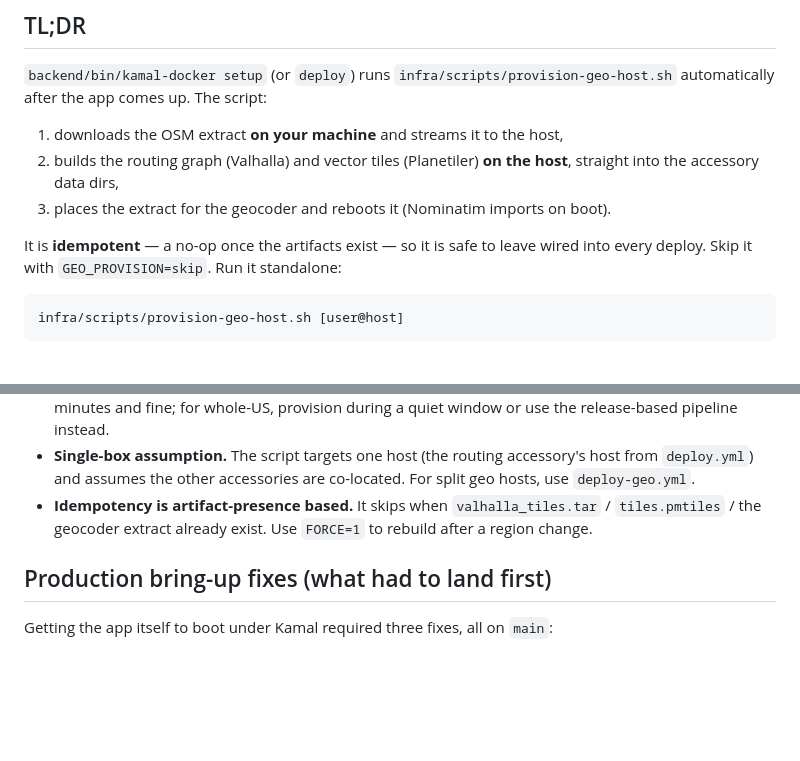
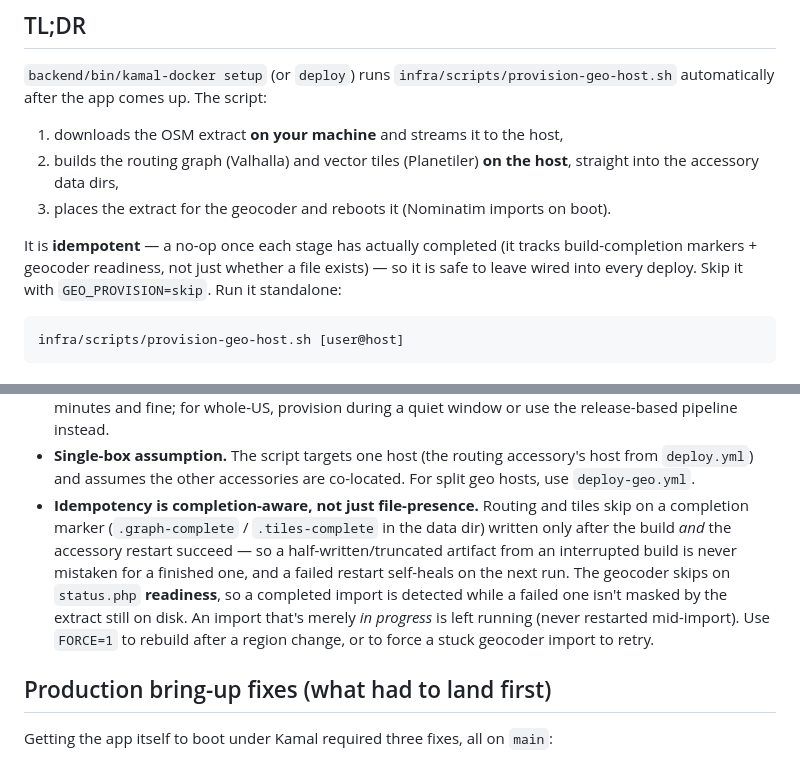
Before and after one commit to marjorie-james/flckd, a Markdown page: docs/runbooks/geo-provisioning.md, 2 parts joined by grey strips. GitHub-like rendering; blank space fills up the shorter version.

Commit message:
Docs: reflect completion-marker + geocoder-readiness idempotency
The provisioning idempotency description was still 'artifact-presence based'
(skip when valhalla_tiles.tar / tiles.pmtiles / the extract exist). This PR
changed routing/tiles to gate on completion markers and the geocoder on
status.php readiness, so update geo-provisioning.md and provisioning.md to match.

Co-Authored-By: Claude Opus 4.8 <noreply@anthropic.com>

````diff
--- a/docs/runbooks/geo-provisioning.md
+++ b/docs/runbooks/geo-provisioning.md
@@ -22,8 +22,10 @@ script:
    host**, straight into the accessory data dirs,
 3. places the extract for the geocoder and reboots it (Nominatim imports on boot).
 
-It is **idempotent** — a no-op once the artifacts exist — so it is safe to leave
-wired into every deploy. Skip it with `GEO_PROVISION=skip`. Run it standalone:
+It is **idempotent** — a no-op once each stage has actually completed (it tracks
+build-completion markers + geocoder readiness, not just whether a file exists) —
+so it is safe to leave wired into every deploy. Skip it with `GEO_PROVISION=skip`.
+Run it standalone:
 
 ```bash
 infra/scripts/provision-geo-host.sh [user@host]
@@ -133,9 +135,15 @@ app is already up); it warns and tells you to re-run.
 - **Single-box assumption.** The script targets one host (the routing accessory's
   host from `deploy.yml`) and assumes the other accessories are co-located. For
   split geo hosts, use `deploy-geo.yml`.
-- **Idempotency is artifact-presence based.** It skips when
-  `valhalla_tiles.tar` / `tiles.pmtiles` / the geocoder extract already exist.
-  Use `FORCE=1` to rebuild after a region change.
+- **Idempotency is completion-aware, not just file-presence.** Routing and tiles
+  skip on a completion marker (`.graph-complete` / `.tiles-complete` in the data
+  dir) written only after the build *and* the accessory restart succeed — so a
+  half-written/truncated artifact from an interrupted build is never mistaken for
+  a finished one, and a failed restart self-heals on the next run. The geocoder
+  skips on `status.php` **readiness**, so a completed import is detected while a
+  failed one isn't masked by the extract still on disk. An import that's merely
+  *in progress* is left running (never restarted mid-import). Use `FORCE=1` to
+  rebuild after a region change, or to force a stuck geocoder import to retry.
 
 ## Production bring-up fixes (what had to land first)
 
````
Also changed, not shown: docs/runbooks/provisioning.md (+3 -2 lines).
